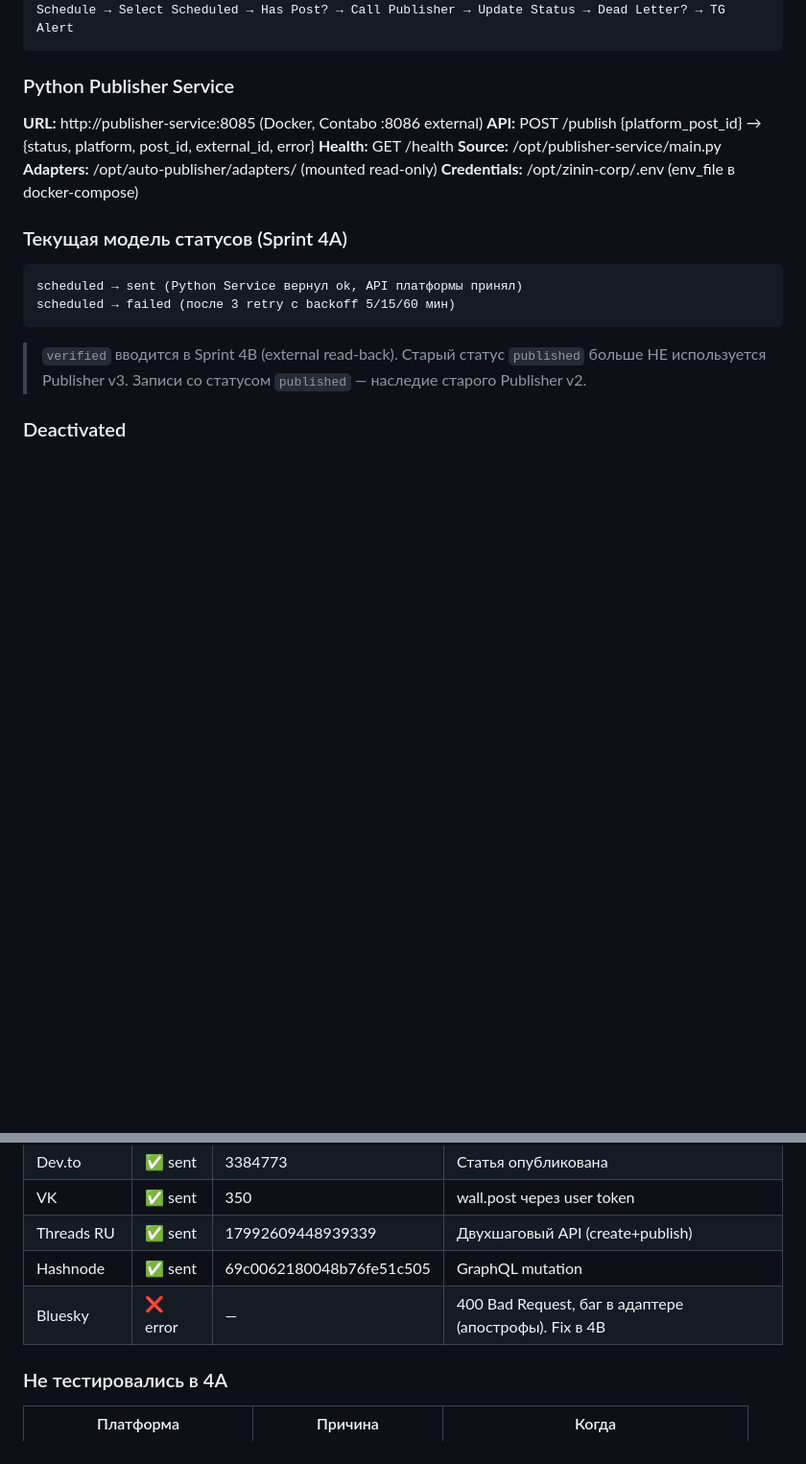
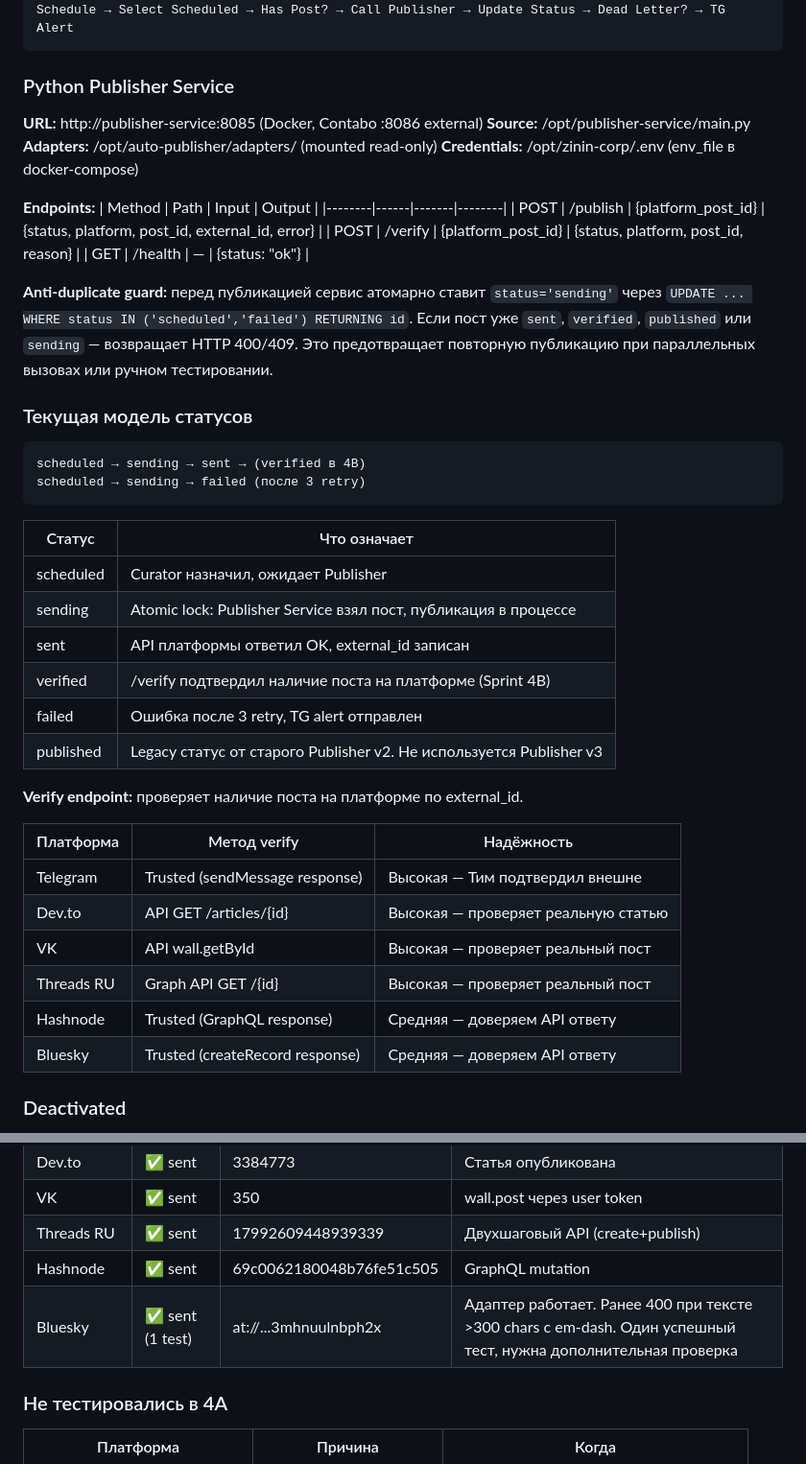
Before and after one commit to TimmyZinin/content-pipeline, a Markdown page: docs/Publisher.md, 2 parts joined by grey strips. Shown at 96% size. Rendered like a GitHub page; blank space fills up the shorter version.

````diff
--- a/docs/Publisher.md
+++ b/docs/Publisher.md
@@ -14,21 +14,45 @@ Schedule → Select Scheduled → Has Post? → Call Publisher → Update Status
 
 ### Python Publisher Service
 **URL:** http://publisher-service:8085 (Docker, Contabo :8086 external)
-**API:** POST /publish {platform_post_id} → {status, platform, post_id, external_id, error}
-**Health:** GET /health
 **Source:** /opt/publisher-service/main.py
 **Adapters:** /opt/auto-publisher/adapters/ (mounted read-only)
 **Credentials:** /opt/zinin-corp/.env (env_file в docker-compose)
 
-### Текущая модель статусов (Sprint 4A)
+**Endpoints:**
+| Method | Path | Input | Output |
+|--------|------|-------|--------|
+| POST | /publish | {platform_post_id} | {status, platform, post_id, external_id, error} |
+| POST | /verify | {platform_post_id} | {status, platform, post_id, reason} |
+| GET | /health | — | {status: "ok"} |
+
+**Anti-duplicate guard:** перед публикацией сервис атомарно ставит `status='sending'` через `UPDATE ... WHERE status IN ('scheduled','failed') RETURNING id`. Если пост уже `sent`, `verified`, `published` или `sending` — возвращает HTTP 400/409. Это предотвращает повторную публикацию при параллельных вызовах или ручном тестировании.
+
+### Текущая модель статусов
 
 ```
-scheduled → sent (Python Service вернул ok, API платформы принял)
-scheduled → failed (после 3 retry с backoff 5/15/60 мин)
+scheduled → sending → sent → (verified в 4B)
+scheduled → sending → failed (после 3 retry)
 ```
 
-> `verified` вводится в Sprint 4B (external read-back).
-> Старый статус `published` больше НЕ используется Publisher v3. Записи со статусом `published` — наследие старого Publisher v2.
+| Статус | Что означает |
+|--------|-------------|
+| scheduled | Curator назначил, ожидает Publisher |
+| sending | Atomic lock: Publisher Service взял пост, публикация в процессе |
+| sent | API платформы ответил OK, external_id записан |
+| verified | /verify подтвердил наличие поста на платформе (Sprint 4B) |
+| failed | Ошибка после 3 retry, TG alert отправлен |
+| published | Legacy статус от старого Publisher v2. Не используется Publisher v3 |
+
+**Verify endpoint:** проверяет наличие поста на платформе по external_id.
+
+| Платформа | Метод verify | Надёжность |
+|-----------|-------------|------------|
+| Telegram | Trusted (sendMessage response) | Высокая — Тим подтвердил внешне |
+| Dev.to | API GET /articles/{id} | Высокая — проверяет реальную статью |
+| VK | API wall.getById | Высокая — проверяет реальный пост |
+| Threads RU | Graph API GET /{id} | Высокая — проверяет реальный пост |
+| Hashnode | Trusted (GraphQL response) | Средняя — доверяем API ответу |
+| Bluesky | Trusted (createRecord response) | Средняя — доверяем API ответу |
 
 ### Deactivated
 - **Publisher v2** (1cD3qXs2XZkgcQyt) — ДЕАКТИВИРОВАН 22 мар 2026. Был причиной дубликатов и публикаций без картинок.
@@ -42,7 +66,7 @@ scheduled → failed (после 3 retry с backoff 5/15/60 мин)
 | VK | ✅ sent | 350 | wall.post через user token |
 | Threads RU | ✅ sent | 17992609448939339 | Двухшаговый API (create+publish) |
 | Hashnode | ✅ sent | 69c0062180048b76fe51c505 | GraphQL mutation |
-| Bluesky | ❌ error | — | 400 Bad Request, баг в адаптере (апострофы). Fix в 4B |
+| Bluesky | ✅ sent (1 test) | at://...3mhnuulnbph2x | Адаптер работает. Ранее 400 при тексте >300 chars с em-dash. Один успешный тест, нужна дополнительная проверка |
 
 ### Не тестировались в 4A
 | Платформа | Причина | Когда |
````
Also changed, not shown: docs/Changelog.md (+10 -6 lines), docs/Database.md (+11 -29 lines).
